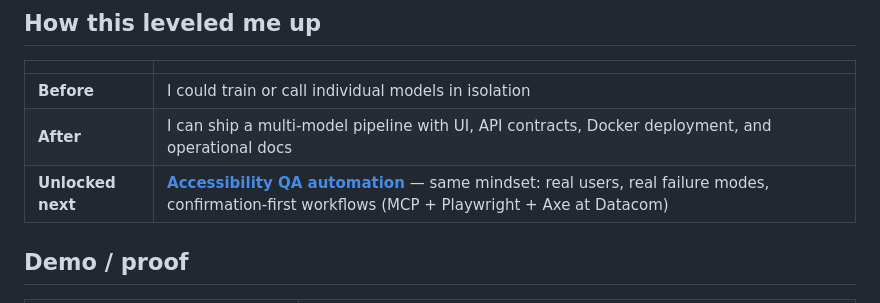
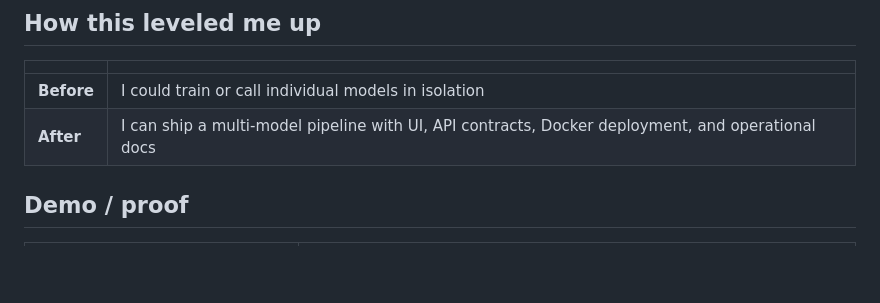
Before and after one commit to NguyenThuan-data/VI_STT_DIAR_PUNC, a Markdown page: README.md, the part around the change. Drawn GitHub-style; blank space fills up the shorter version.

Commit message:
Remove Accessibility QA automation section from README
Removed the section about Accessibility QA automation.

```diff
--- a/README.md
+++ b/README.md
@@ -38,7 +38,6 @@ During a **software engineering internship in Vietnam**, the team needed to turn
 |---|---|
 | **Before** | I could train or call individual models in isolation |
 | **After** | I can ship a multi-model pipeline with UI, API contracts, Docker deployment, and operational docs |
-| **Unlocked next** | **[Accessibility QA automation](https://github.com/NguyenThuan-data/accessibility-audit-case-study)** — same mindset: real users, real failure modes, confirmation-first workflows (MCP + Playwright + Axe at Datacom) |
 
 ## Demo / proof
 
```
